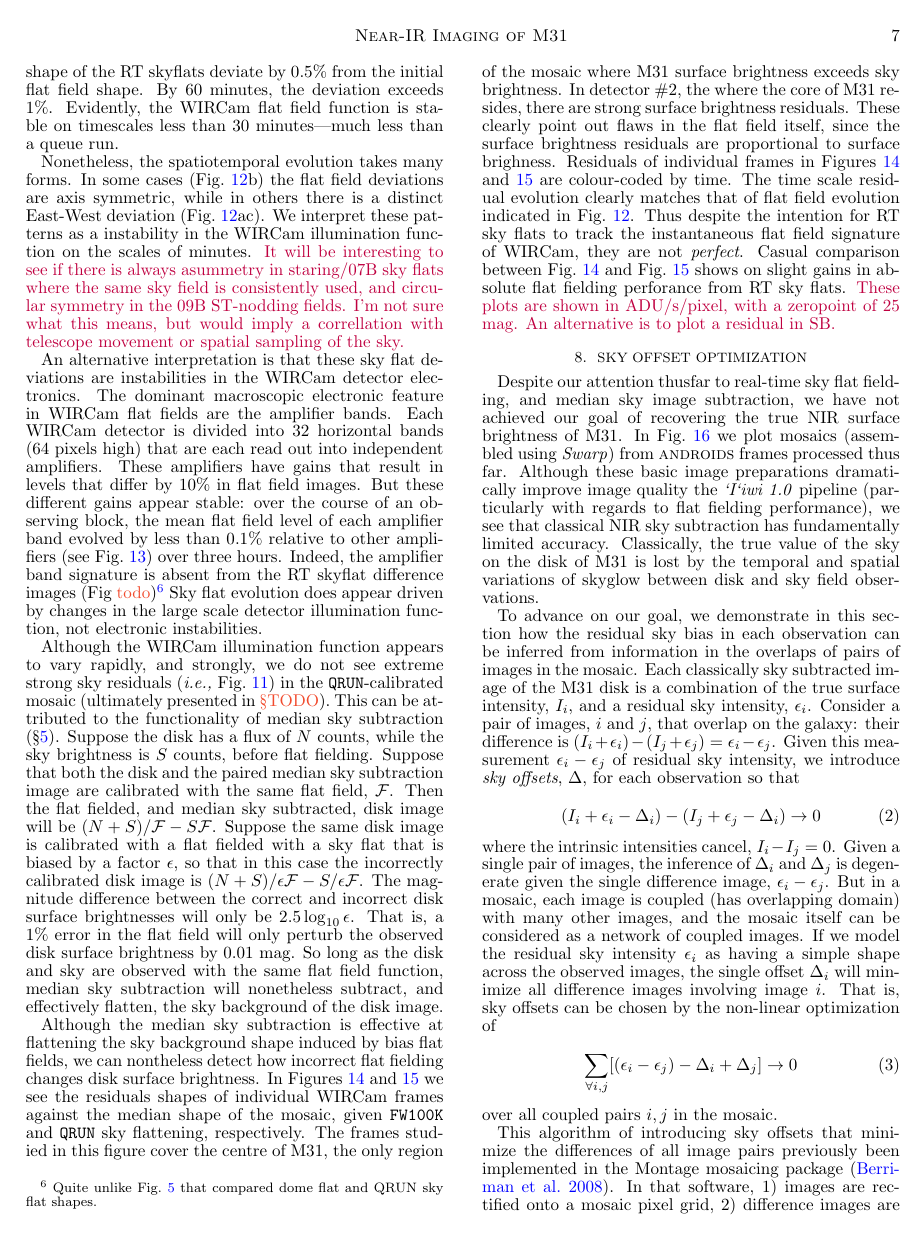
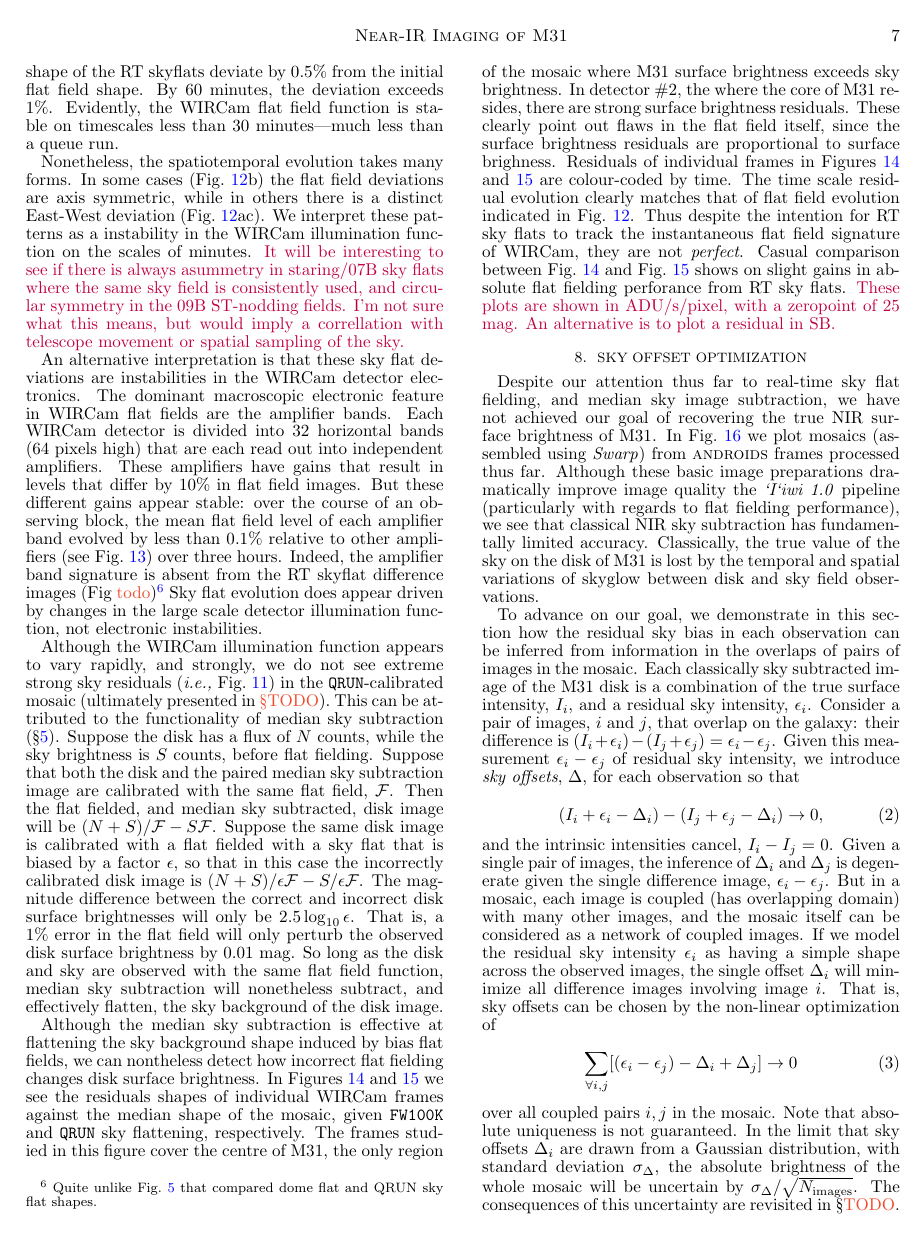
Before and after one commit to jonathansick/skysubpub, a LaTeX document (skysub.tex): page 7 of 13. Compiled offline with pdfLaTeX; a LaTeX package or settings file that is missing is left out.

Commit message:
Mention absolute uncertainty of mosaic in skyoffset intro

```diff
--- a/skysub.tex
+++ b/skysub.tex
@@ -601,19 +601,25 @@ Individual integrations are coloured by their time after the first disk integrat
 % + skysubpub/raw_mosaic.py
 \end{figure}
 
-Despite our attention thusfar to real-time sky flat fielding, and median sky image subtraction, we have not achieved our goal of recovering the true NIR surface brightness of M31.
+Despite our attention thus far to real-time sky flat fielding, and median sky image subtraction, we have not achieved our goal of recovering the true NIR surface brightness of M31.
 In \Fig{raw_mosaics} we plot mosaics (assembled using \sw{Swarp}) from \androids\ frames processed thus far.
 Although these basic image preparations dramatically improve image quality the \iiwione\ pipeline (particularly with regards to flat fielding performance), we see that classical NIR sky subtraction has fundamentally limited accuracy.
 Classically, the true value of the sky on the disk of M31 is lost by the temporal and spatial variations of skyglow between disk and sky field observations.
 
 To advance on our goal, we demonstrate in this section how the residual sky bias in each observation can be inferred from information in the overlaps of pairs of images in the mosaic.
-Each classically sky subtracted image of the M31 disk is a combination of the true surface intensity, $I_i$, and a residual sky intensity, $\epsilon_i$. Consider a pair of images, $i$ and $j$, that overlap on the galaxy: their difference is $(I_i+\epsilon_i) - (I_j+\epsilon_j) = \epsilon_i - \epsilon_j$. Given this measurement $\epsilon_i - \epsilon_j$ of residual sky intensity, we introduce \emph{sky offsets}, $\Delta$, for each observation so that
+Each classically sky subtracted image of the M31 disk is a combination of the true surface intensity, $I_i$, and a residual sky intensity, $\epsilon_i$.
+Consider a pair of images, $i$ and $j$, that overlap on the galaxy: their difference is $(I_i+\epsilon_i) - (I_j+\epsilon_j) = \epsilon_i - \epsilon_j$.
+Given this measurement $\epsilon_i - \epsilon_j$ of residual sky intensity, we introduce \emph{sky offsets}, $\Delta$, for each observation so that
 
 \begin{equation}
-    (I_i + \epsilon_i - \Delta_i) - (I_j + \epsilon_j - \Delta_i) \rightarrow 0
+    (I_i + \epsilon_i - \Delta_i) - (I_j + \epsilon_j - \Delta_i) \rightarrow 0,
 \end{equation}
 
-\noindent where the intrinsic intensities cancel, $I_i - I_j = 0$. Given a single pair of images, the inference of $\Delta_i$ and $\Delta_j$ is degenerate given the single difference image, $\epsilon_i-\epsilon_j$. But in a mosaic, each image is coupled (has overlapping domain) with many other images, and the mosaic itself can be considered as a network of coupled images. If we model the residual sky intensity $\epsilon_i$ as having a simple shape across the observed images, the single offset $\Delta_i$ will minimize all difference images involving image $i$. That is, sky offsets can be chosen by the non-linear optimization of
+\noindent and the intrinsic intensities cancel, $I_i - I_j = 0$.
+Given a single pair of images, the inference of $\Delta_i$ and $\Delta_j$ is degenerate given the single difference image, $\epsilon_i-\epsilon_j$.
+But in a mosaic, each image is coupled (has overlapping domain) with many other images, and the mosaic itself can be considered as a network of coupled images.
+If we model the residual sky intensity $\epsilon_i$ as having a simple shape across the observed images, the single offset $\Delta_i$ will minimize all difference images involving image $i$.
+That is, sky offsets can be chosen by the non-linear optimization of
 
 \begin{equation}
     \sum_{\forall i,j} [(\epsilon_i - \epsilon_j) - \Delta_i + \Delta_j] \rightarrow 0
@@ -621,6 +627,9 @@ Each classically sky subtracted image of the M31 disk is a combination of the tr
 \end{equation}
 
 \noindent over all coupled pairs $i,j$ in the mosaic.
+Note that absolute uniqueness is not guaranteed.
+In the limit that sky offsets $\Delta_i$ are drawn from a Gaussian distribution, with standard deviation $\sigma_\Delta$, the absolute brightness of the whole mosaic will be uncertain by $\sigma_\Delta / \sqrt{N_\mathrm{images}}$.
+The consequences of this uncertainty are revisited in \S\todo{TODO}.
 
 This algorithm of introducing sky offsets that minimize the differences of all image pairs previously been implemented in the Montage mosaicing package \citep{Berriman:2008}. In that software, 1) images are rectified onto a mosaic pixel grid, 2) difference images are computed, and 3) sky offsets are iteratively chosen by looping through each image pair and choosing the offset needed to minimize the difference image of that pair, counting previous sky offset estimates. Rather than employ Montage for this M31 project, we were motivated to develop a new sky offset optimization algorithms for two reasons: to understand and improve the optimization convergence performance for a large data set, and to deeply understand the systematics and uncertainties of NIR sky subtraction residuals. Given the profound influence of sky residuals on the derived shape of M31's NIR disk, an assessment of uncertainty is crucial. An assessment of errors will be carried out in \todo{\S todo}. The convergence performance of sky optimization algorithms will be addressed in the proceeding sections.
 
```
Also changed, not shown: skysub.bbl.
